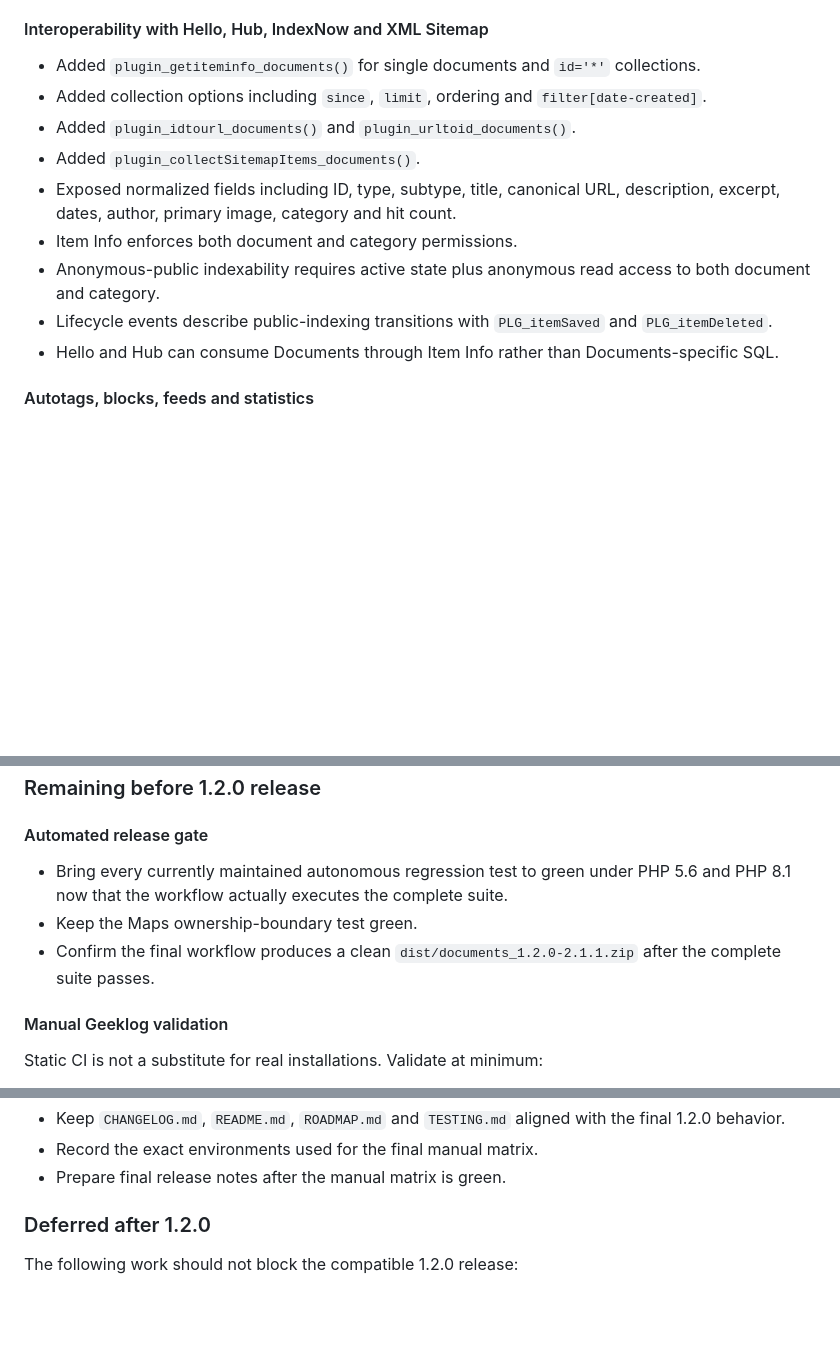
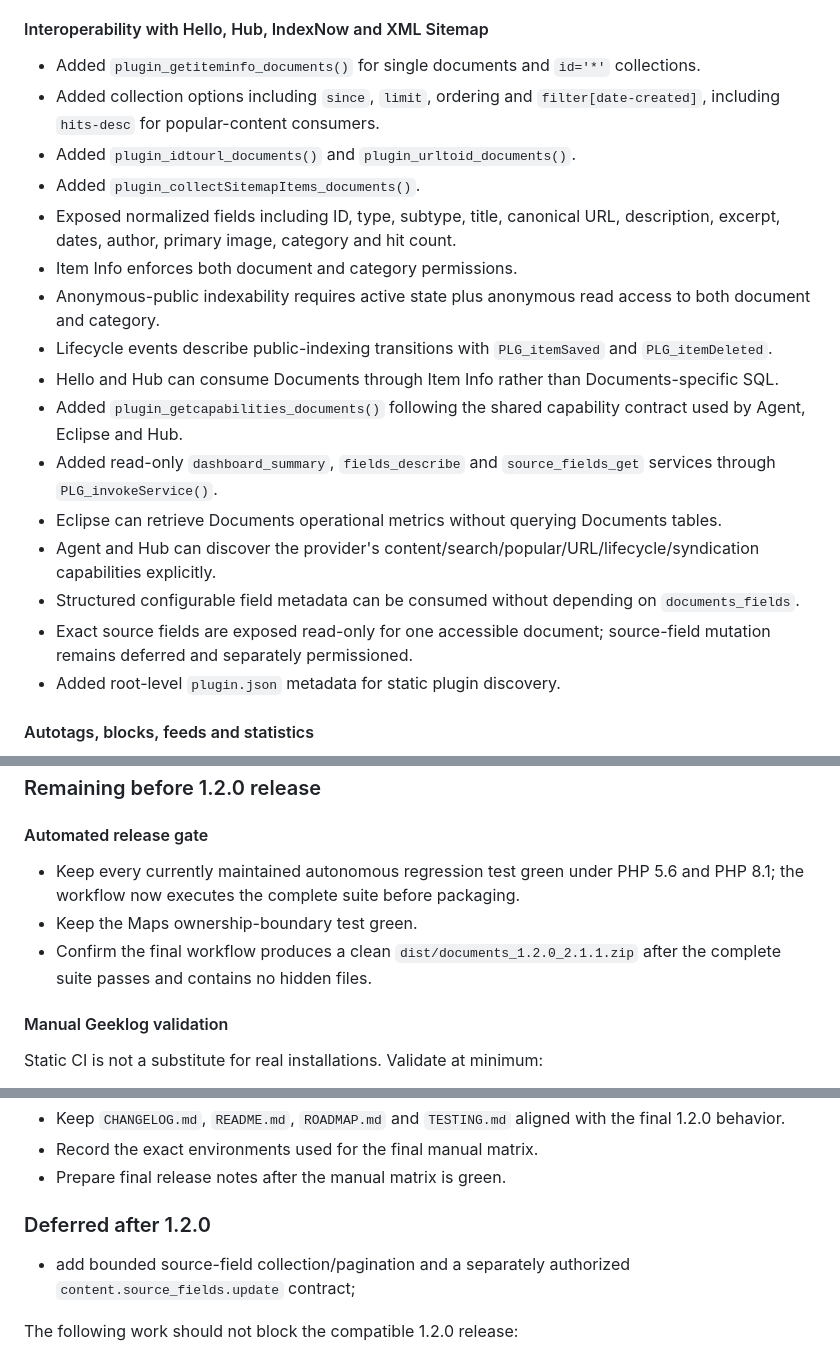
Before and after one commit to hostellerie/documents, a Markdown page: ROADMAP.md, 3 parts joined by grey strips. Drawn GitHub-style; blank space fills up the shorter version.

Commit message:
Update Documents 1.2.0 roadmap for shared capabilities

```diff
--- a/ROADMAP.md
+++ b/ROADMAP.md
@@ -93,7 +93,7 @@ MSSQL support has been removed. PHP 5.6 compatibility remains a hard requirement
 #### Interoperability with Hello, Hub, IndexNow and XML Sitemap
 
 - Added `plugin_getiteminfo_documents()` for single documents and `id='*'` collections.
-- Added collection options including `since`, `limit`, ordering and `filter[date-created]`.
+- Added collection options including `since`, `limit`, ordering and `filter[date-created]`, including `hits-desc` for popular-content consumers.
 - Added `plugin_idtourl_documents()` and `plugin_urltoid_documents()`.
 - Added `plugin_collectSitemapItems_documents()`.
 - Exposed normalized fields including ID, type, subtype, title, canonical URL, description, excerpt, dates, author, primary image, category and hit count.
@@ -101,6 +101,13 @@ MSSQL support has been removed. PHP 5.6 compatibility remains a hard requirement
 - Anonymous-public indexability requires active state plus anonymous read access to both document and category.
 - Lifecycle events describe public-indexing transitions with `PLG_itemSaved` and `PLG_itemDeleted`.
 - Hello and Hub can consume Documents through Item Info rather than Documents-specific SQL.
+- Added `plugin_getcapabilities_documents()` following the shared capability contract used by Agent, Eclipse and Hub.
+- Added read-only `dashboard_summary`, `fields_describe` and `source_fields_get` services through `PLG_invokeService()`.
+- Eclipse can retrieve Documents operational metrics without querying Documents tables.
+- Agent and Hub can discover the provider's content/search/popular/URL/lifecycle/syndication capabilities explicitly.
+- Structured configurable field metadata can be consumed without depending on `documents_fields`.
+- Exact source fields are exposed read-only for one accessible document; source-field mutation remains deferred and separately permissioned.
+- Added root-level `plugin.json` metadata for static plugin discovery.
 
 #### Autotags, blocks, feeds and statistics
 
@@ -128,9 +135,9 @@ The release workflow is intentionally blocking: a regression test failure preven
 
 #### Automated release gate
 
-- Bring every currently maintained autonomous regression test to green under PHP 5.6 and PHP 8.1 now that the workflow actually executes the complete suite.
+- Keep every currently maintained autonomous regression test green under PHP 5.6 and PHP 8.1; the workflow now executes the complete suite before packaging.
 - Keep the Maps ownership-boundary test green.
-- Confirm the final workflow produces a clean `dist/documents_1.2.0-2.1.1.zip` after the complete suite passes.
+- Confirm the final workflow produces a clean `dist/documents_1.2.0_2.1.1.zip` after the complete suite passes and contains no hidden files.
 
 #### Manual Geeklog validation
 
@@ -172,6 +179,8 @@ Categories containing an `album` field remain an optional compatibility path. Ke
 - Prepare final release notes after the manual matrix is green.
 
 ### Deferred after 1.2.0
+
+- add bounded source-field collection/pagination and a separately authorized `content.source_fields.update` contract;
 
 The following work should not block the compatible 1.2.0 release:
 
```
